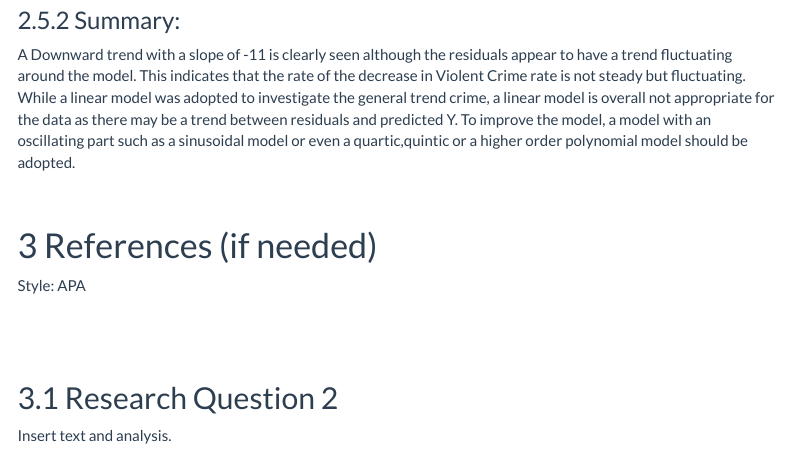
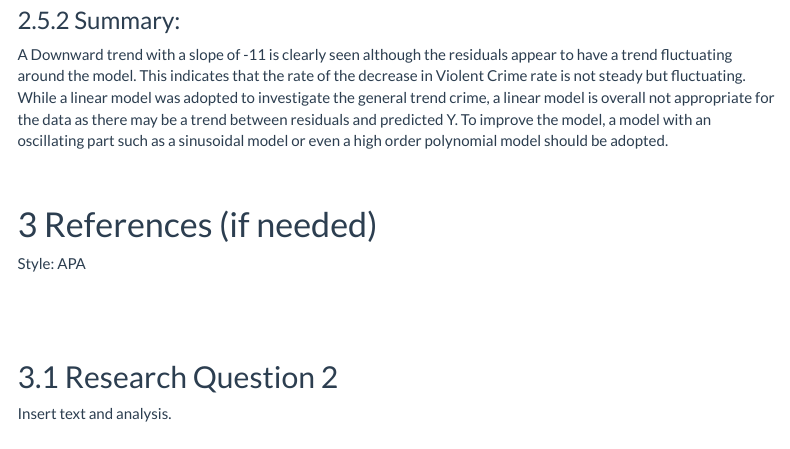
Before and after one commit to nfonseka/MATH1005Assignment1, an R Markdown document (ReportTemplateBasic.Rmd): the page in a window 1100 px wide, from 10110 px down. Rendered offline with R 4.5, knitr and Pandoc, with nearby package versions; menus at the side of the page are left out.

Commit message:
Update ReportTemplateBasic.Rmd

````diff
--- a/ReportTemplateBasic.Rmd
+++ b/ReportTemplateBasic.Rmd
@@ -225,7 +225,7 @@ plot(model2$residuals)
 abline(h=0, col = "red")
 ```
 ### Summary:
-A Downward trend with a slope of -11 is clearly seen although the residuals appear to have a trend fluctuating around the model. This indicates that the rate of the decrease in Violent Crime rate is not steady but fluctuating. While a linear model was adopted to investigate the general trend crime, a linear model is overall not appropriate for the data as there may be a trend between residuals and predicted Y. To improve the model, a model with an oscillating part such as a sinusoidal model or even a quartic,quintic or a higher order polynomial model should be adopted.
+A Downward trend with a slope of -11 is clearly seen although the residuals appear to have a trend fluctuating around the model. This indicates that the rate of the decrease in Violent Crime rate is not steady but fluctuating. While a linear model was adopted to investigate the general trend crime, a linear model is overall not appropriate for the data as there may be a trend between residuals and predicted Y. To improve the model, a model with an oscillating part such as a sinusoidal model or even a high order polynomial model should be adopted.
 
 <br>
 
````
